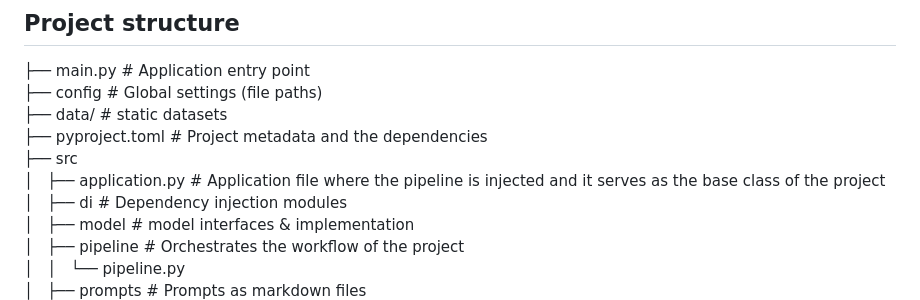
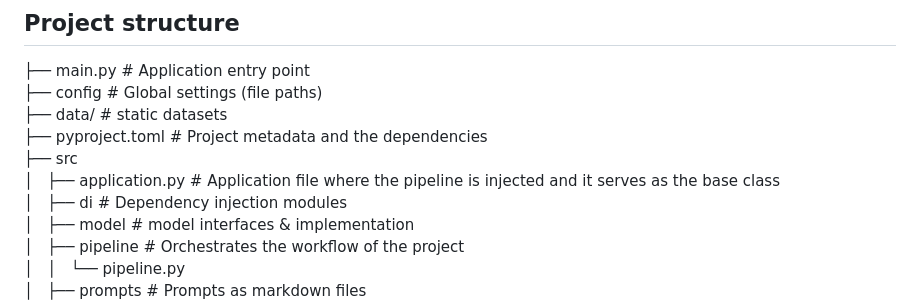
Before and after one commit to jeyaprakashrajagopal/ac_recommendation_assistant, a Markdown page: README.md, the part around the change. GitHub-like rendering.

```diff
--- a/README.md
+++ b/README.md
@@ -59,7 +59,7 @@ The application starts from **`main.py`**, which initializes and executes the fl
 ├── data/ # static datasets\
 ├── pyproject.toml # Project metadata and the dependencies\
 ├── src\
-│   ├── application.py # Application file where the pipeline is injected and it serves as the base class of the project\
+│   ├── application.py # Application file where the pipeline is injected and it serves as the base class\
 │   ├── di # Dependency injection modules\
 │   ├── model # model interfaces & implementation\
 │   ├── pipeline # Orchestrates the workflow of the project\
```
